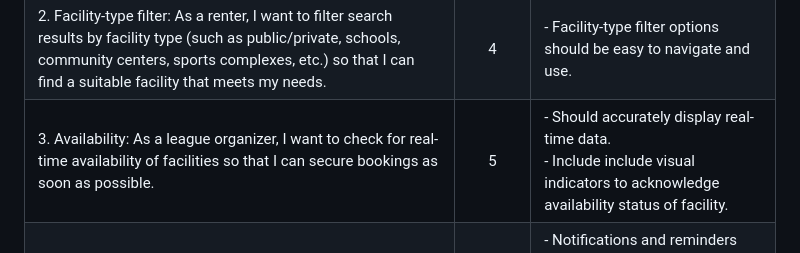
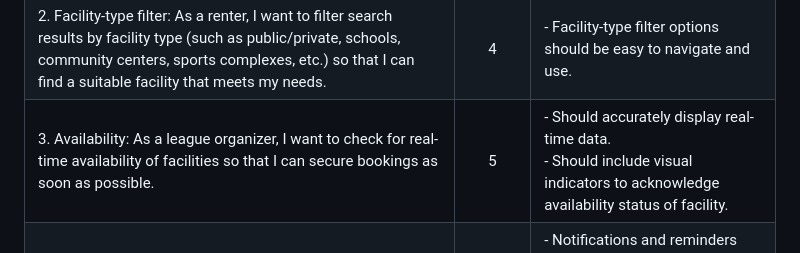
Before and after one commit to EECS3311F24/project-green-bean, a Markdown page: doc/sprint0/PB.md, the part around the change. Drawn GitHub-style.

```diff
--- a/doc/sprint0/PB.md
+++ b/doc/sprint0/PB.md
@@ -2,7 +2,7 @@
 |--------------------------------------------------------------------------------------------------------------------------------------------------------------------------------|:------------:|---------------------------------------------------------------------------------------------------------------------------------------------------------------------------------------------------------------------------------------------------------------------------------------------------------------------|
 | 1. Reviews: As a renter, I want to be able to rate my experience renting the venue so that I can inform others about the quality and suitability of the facility.             |      3       | - Ensure that the rating system is intuitive and user-friendly.<br>- Users should be able to modify or edit their review pending approval.                                                                                                                                                                                                                                                 |
 | 2. Facility-type filter: As a renter, I want to filter search results by facility type (such as public/private, schools, community centers, sports complexes, etc.) so that I can find a suitable facility that meets my needs. |      4       | - Facility-type filter options should be easy to navigate and use.                                                                                                                                                                                                                                              |
-| 3. Availability: As a league organizer, I want to check for real-time availability of facilities so that I can secure bookings as soon as possible.                           |      5       | - Should accurately display real-time data.<br>- Include include visual indicators to acknowledge availability status of facility.                                                                                                                                                                                                                                                                      |
+| 3. Availability: As a league organizer, I want to check for real-time availability of facilities so that I can secure bookings as soon as possible.                           |      5       | - Should accurately display real-time data.<br>- Should include visual indicators to acknowledge availability status of facility.                                                                                                                                                                                                                                                                      |
 | 4. Notifications: As a renter, I want to receive notifications and reminders about upcoming bookings, availability, events near my location, etc., so that I can remain informed and plan accordingly. |      4       | - Notifications and reminders should be timely and relevant to the user.<br>- Users should be able to customize notification settings.<br>- Should include multiple options for how to receive notifications.                                                                                                    |
 | 5. Ratings: As a renter, I want to be able to provide feedback on my experience using the web application and service.                                                          |      3       | - Feedback submission should be a straightforward process.<br>- Users should be able to edit or delete their feedback response.                                                                                                                                                                                 |
 | 6. Select sport-type options: As an athlete, I want to be able to search for courts and arenas based on my sports preference.                                                   |      4       | - Should be able to accurately select sports type.<br>- User should be able to select multiple sport-types.                                                                                                                                                                                                                                                               |
```
